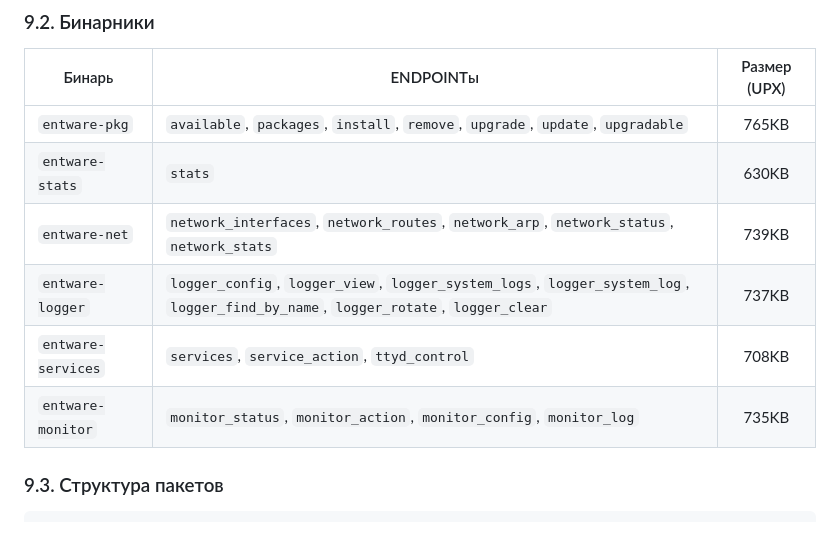
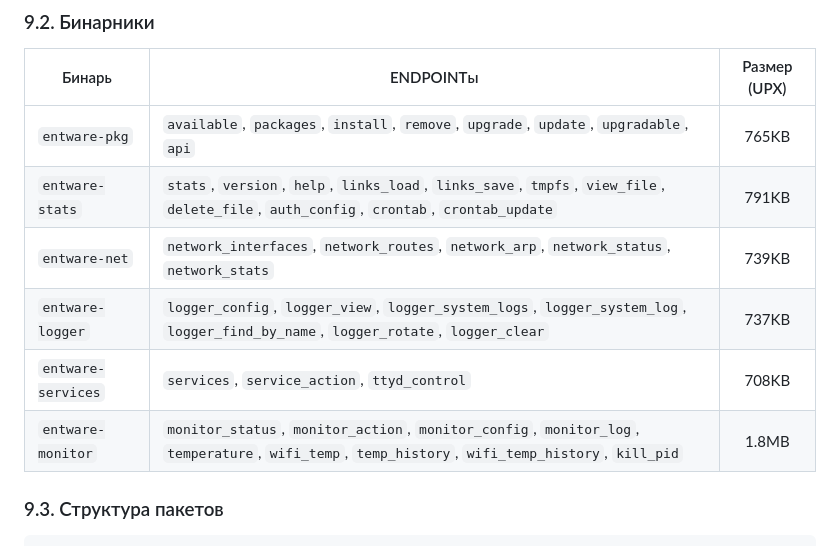
Before and after one commit to Di1r1/entware-manager, a Markdown page: go/SPEC.md, the part around the change. Rendered like a GitHub page.

```diff
--- a/go/SPEC.md
+++ b/go/SPEC.md
@@ -642,12 +642,12 @@ cgi-bin/monitor/monitor_status.cgi → ENDPOINT=monitor_status exec cgi-bin/go/e
 
 | Бинарь | ENDPOINTы | Размер (UPX) |
 |--------|-----------|:------------:|
-| `entware-pkg` | `available`, `packages`, `install`, `remove`, `upgrade`, `update`, `upgradable` | 765KB |
-| `entware-stats` | `stats` | 630KB |
+| `entware-pkg` | `available`, `packages`, `install`, `remove`, `upgrade`, `update`, `upgradable`, `api` | 765KB |
+| `entware-stats` | `stats`, `version`, `help`, `links_load`, `links_save`, `tmpfs`, `view_file`, `delete_file`, `auth_config`, `crontab`, `crontab_update` | 791KB |
 | `entware-net` | `network_interfaces`, `network_routes`, `network_arp`, `network_status`, `network_stats` | 739KB |
 | `entware-logger` | `logger_config`, `logger_view`, `logger_system_logs`, `logger_system_log`, `logger_find_by_name`, `logger_rotate`, `logger_clear` | 737KB |
 | `entware-services` | `services`, `service_action`, `ttyd_control` | 708KB |
-| `entware-monitor` | `monitor_status`, `monitor_action`, `monitor_config`, `monitor_log` | 735KB |
+| `entware-monitor` | `monitor_status`, `monitor_action`, `monitor_config`, `monitor_log`, `temperature`, `wifi_temp`, `temp_history`, `wifi_temp_history`, `kill_pid` | 1.8MB |
 
 ### 9.3. Структура пакетов
 
```
Also changed, not shown: doc/CHANGELOG.md (+10 -0 lines).
